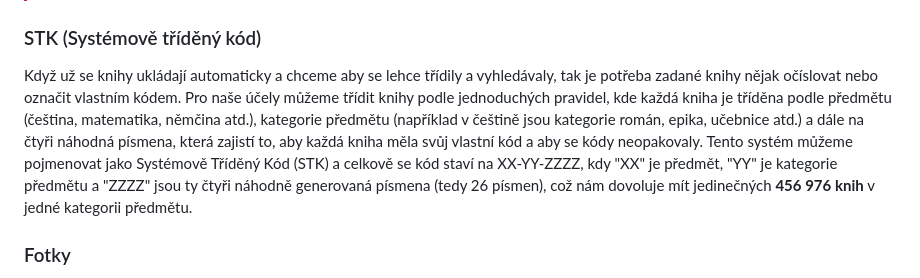
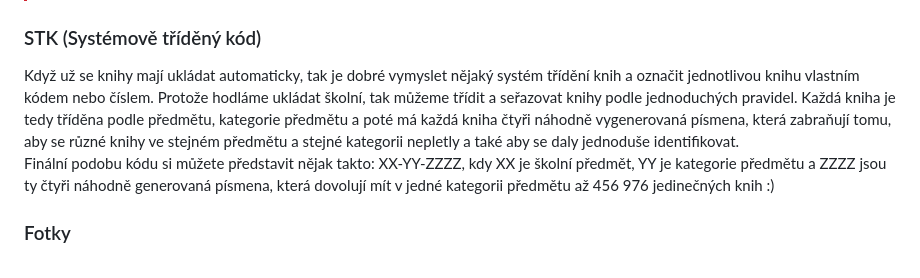
Before and after one commit to jemolotrab/AK-Database, a Markdown page: README.md, the part around one of its changes. Rendered like a GitHub page.

```diff
--- a/README.md
+++ b/README.md
@@ -52,7 +54,8 @@ Hned po otevření editora je možné si povšimnout dvou horních tlačítek (*
 > Informace jsou čerpané z těchto katalogů a webů: Open Library, K10plus, DNB, Národní Knihovna ČR a Knihovny.cz***
 
 ### STK (Systémově tříděný kód)
-Když už se knihy ukládají automaticky a chceme aby se lehce třídily a vyhledávaly, tak je potřeba zadané knihy nějak očíslovat nebo označit vlastním kódem. Pro naše účely můžeme třídit knihy podle jednoduchých pravidel, kde každá kniha je tříděna podle předmětu (čeština, matematika, němčina atd.), kategorie předmětu (například v češtině jsou kategorie román, epika, učebnice atd.) a dále na čtyři náhodná písmena, která zajistí to, aby každá kniha měla svůj vlastní kód a aby se kódy neopakovaly. Tento systém můžeme pojmenovat jako Systémově Tříděný Kód (STK) a celkově se kód staví na XX-YY-ZZZZ, kdy "XX" je předmět, "YY" je kategorie předmětu a "ZZZZ" jsou ty čtyři náhodně generovaná písmena (tedy 26 písmen), což nám dovoluje mít jedinečných **456 976 knih** v jedné kategorii předmětu.
+Když už se knihy mají ukládat automaticky, tak je dobré vymyslet nějaký systém třídění knih a označit jednotlivou knihu vlastním kódem nebo číslem. Protože hodláme ukládat školní, tak můžeme třídit a seřazovat knihy podle jednoduchých pravidel. Každá kniha je tedy tříděna podle předmětu, kategorie předmětu a poté má každá kniha čtyři náhodně vygenerovaná písmena, která zabraňují tomu, aby se různé knihy ve stejném předmětu a stejné kategorii nepletly a také aby se daly jednoduše identifikovat.\
+Finální podobu kódu si můžete představit nějak takto: XX-YY-ZZZZ, kdy XX je školní předmět, YY je kategorie předmětu a ZZZZ jsou ty čtyři náhodně generovaná písmena, která dovolují mít v jedné kategorii předmětu až 456 976 jedinečných knih :)
 
 ### Fotky
 Všechny knihy mají možnost přidání fotek obalu knihy a jejího obsahu, což zjednodušuje vyhledávání a uživatel si může i předem ověřit, zda kniha obsahuje informace co právě hledá a tím si ušetřit čas a lépe naplánovat jakou knihu potřebuje. Plně podporované formáty souborů fotek jsou .png a .jpg/.jpeg.
```
Also changed, not shown: other parts of README.md (+16 -14 lines).
